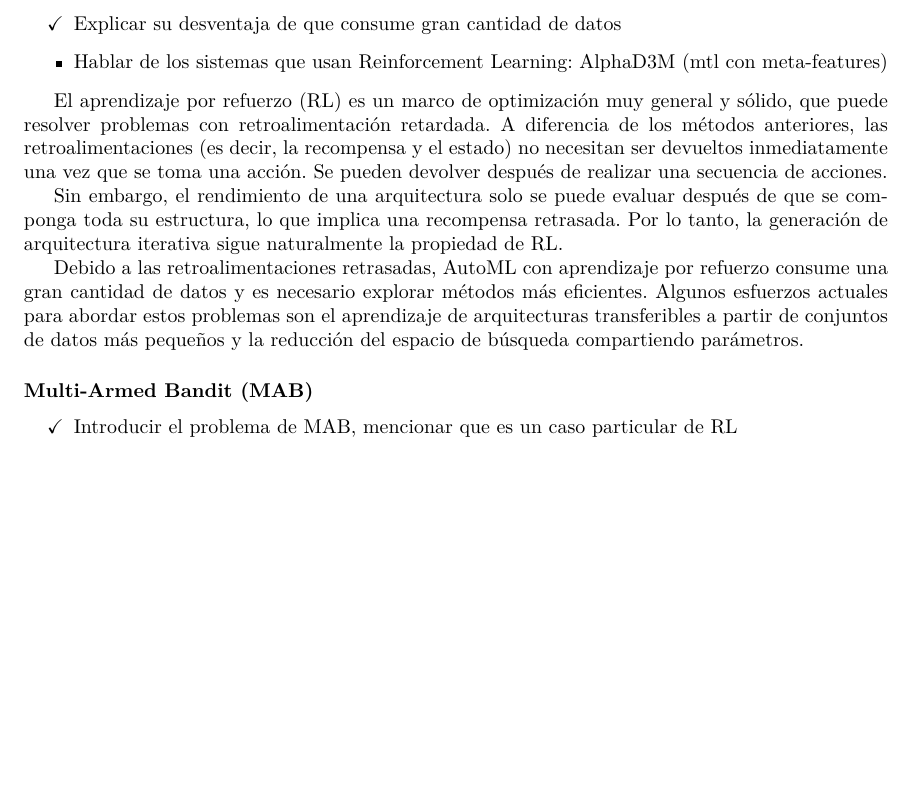
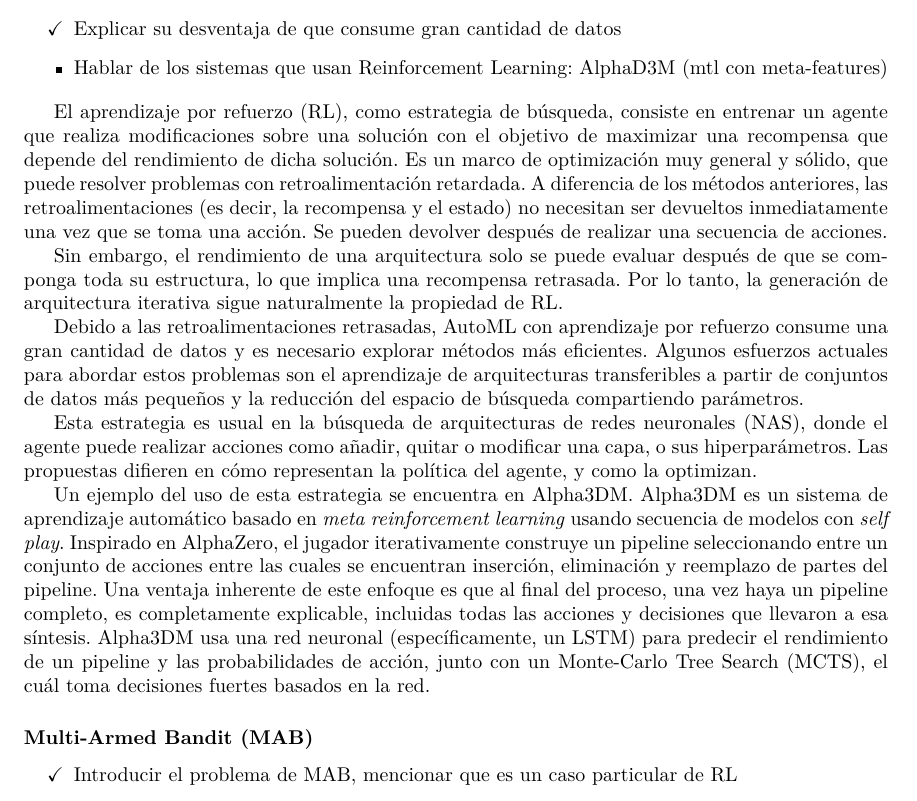
Before and after one commit to lorainemg/dissertation, a LaTeX thesis (Thesis.tex, which reads MainMatter/Background.tex): part of page 25 of 40, cut so that both start at the same text, the shorter picture padded with empty space. Compiled offline with pdfLaTeX.

Commit message:
Write example of sistem with Reiforcement Learning

```diff
--- a/MainMatter/Background.tex
+++ b/MainMatter/Background.tex
@@ -364,12 +364,15 @@ Los algoritmos evolutivos a menudo funcionan bien al aproximar soluciones a todo
 	\item Hablar de los sistemas que usan Reinforcement Learning: AlphaD3M (mtl con meta-features)
 \end{itemize}
 
-El aprendizaje por refuerzo (RL) es un marco de optimización muy general y sólido, que puede resolver problemas con retroalimentación retardada. A diferencia de los métodos anteriores, las retroalimentaciones (es decir, la recompensa y el estado) no necesitan ser devueltos inmediatamente una vez que se toma una acción. Se pueden devolver después de realizar una secuencia de acciones.
+El aprendizaje por refuerzo (RL), como estrategia de búsqueda, consiste en entrenar un agente que realiza modificaciones sobre una solución con el objetivo de maximizar una recompensa que depende del rendimiento de dicha solución. Es un marco de optimización muy general y sólido, que puede resolver problemas con retroalimentación retardada. A diferencia de los métodos anteriores, las retroalimentaciones (es decir, la recompensa y el estado) no necesitan ser devueltos inmediatamente una vez que se toma una acción. Se pueden devolver después de realizar una secuencia de acciones.
 
 Sin embargo, el rendimiento de una arquitectura solo se puede evaluar después de que se componga toda su estructura, lo que implica una recompensa retrasada. Por lo tanto, la generación de arquitectura iterativa sigue naturalmente la propiedad de RL.
 
 Debido a las retroalimentaciones retrasadas, AutoML con aprendizaje por refuerzo consume una gran cantidad de datos y es necesario explorar métodos más eficientes. Algunos esfuerzos actuales para abordar estos problemas son el aprendizaje de arquitecturas transferibles a partir de conjuntos de datos más pequeños y la reducción del espacio de búsqueda compartiendo parámetros.
 
+Esta estrategia es usual en la búsqueda de arquitecturas de redes neuronales (NAS), donde el agente puede realizar acciones como añadir, quitar o modificar una capa, o sus hiperparámetros. Las propuestas difieren en cómo representan la política del agente, y como la optimizan.
+
+Un ejemplo del uso de esta estrategia se encuentra en Alpha3DM. Alpha3DM es un sistema de aprendizaje automático basado en \textit{meta reinforcement learning} usando secuencia de modelos con \textit{self play}. Inspirado en AlphaZero, el jugador iterativamente construye un pipeline seleccionando entre un conjunto de acciones entre las cuales se encuentran inserción, eliminación y reemplazo de partes del pipeline. Una ventaja inherente de este enfoque es que al final del proceso, una vez haya un pipeline completo, es completamente explicable, incluidas todas las acciones y decisiones que llevaron a esa síntesis. Alpha3DM usa una red neuronal (específicamente, un LSTM)  para predecir el rendimiento de un pipeline y las probabilidades de acción, junto con un Monte-Carlo Tree Search (MCTS), el cuál toma decisiones fuertes basados en la red.
 
 \subsubsection{Multi-Armed Bandit (MAB)}
 
```
